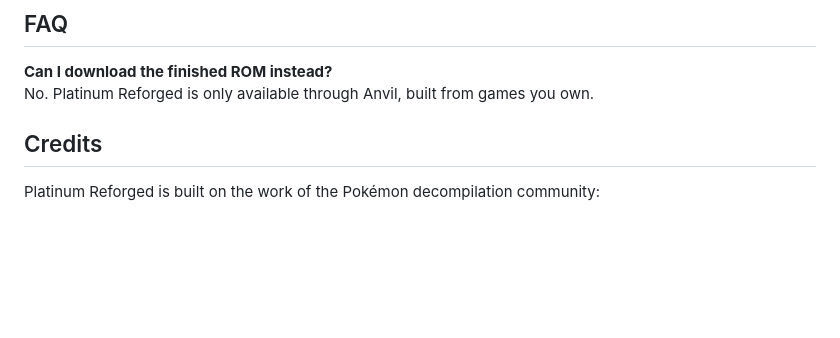
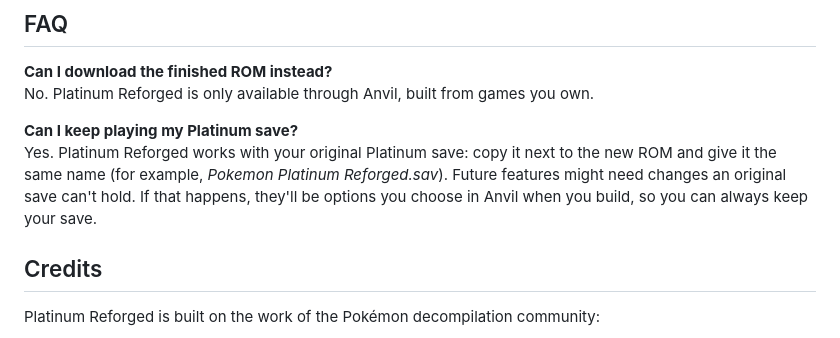
Before and after one commit to smoldice/platinum-reforged-anvil, a Markdown page: README.md, the part around the change. GitHub-like rendering; blank space fills up the shorter version.

Commit message:
README: FAQ on keeping your Platinum save

```diff
--- a/README.md
+++ b/README.md
@@ -141,6 +141,11 @@ ROMs you gave it (the output of `--identify` helps), and what happened.
 **Can I download the finished ROM instead?**<br>
 No. Platinum Reforged is only available through Anvil, built from games you own.
 
+**Can I keep playing my Platinum save?**<br>
+Yes. Platinum Reforged works with your original Platinum save: copy it next to the new ROM and give it the same
+name (for example, *Pokemon Platinum Reforged.sav*). Future features might need changes an original save can't
+hold. If that happens, they'll be options you choose in Anvil when you build, so you can always keep your save.
+
 ## Credits
 
 Platinum Reforged is built on the work of the Pokémon decompilation community:
```
